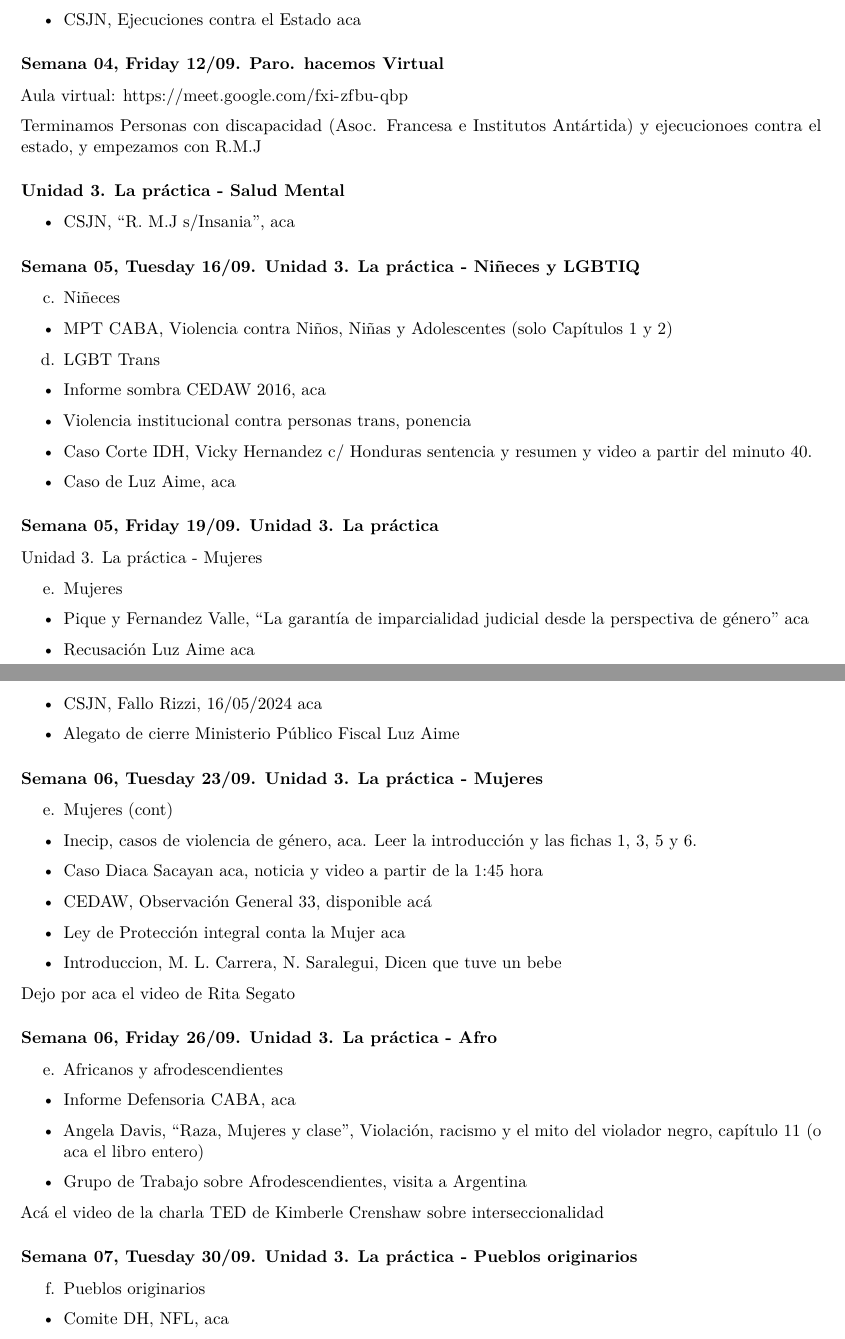
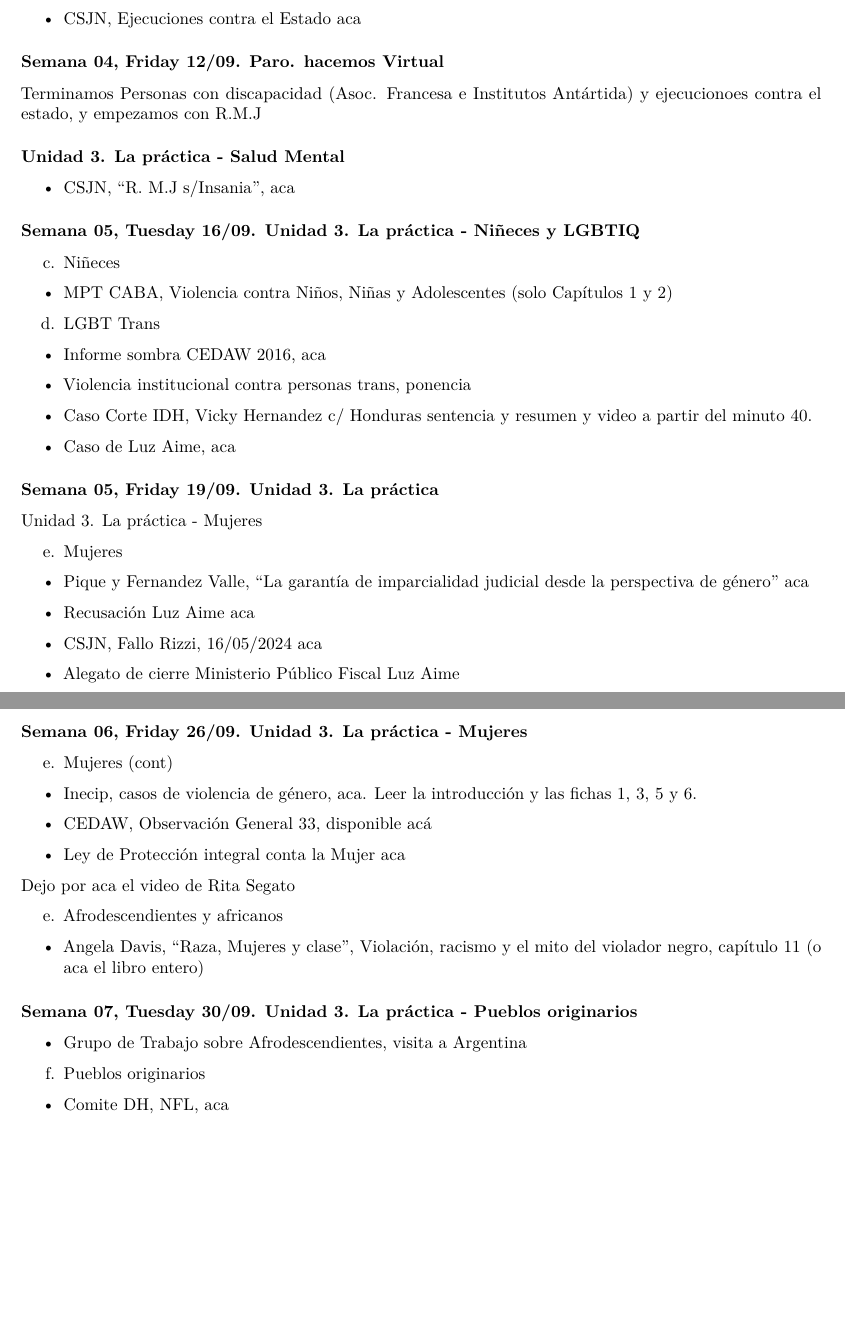
Before and after one commit to Demzayat/accesojusticia2025, an R Markdown document (index.Rmd): two parts of pages 3 and 4 of 4, joined at a grey line, cut so that both start at the same text, the shorter picture padded with empty space. Rendered offline with R 4.5, knitr and Pandoc, then LaTeX, with nearby package versions.

Commit message:
ajustes ultimas clases

```diff
--- a/index.Rmd
+++ b/index.Rmd
@@ -143,7 +143,6 @@ b.  Personas con discapacidad
 
 ### `r advdate(viernes, 4)`. Paro. hacemos Virtual
 
-Aula virtual: https://meet.google.com/fxi-zfbu-qbp
 
 Terminamos Personas con discapacidad (Asoc. Francesa e Institutos Antártida) y ejecucionoes contra el estado,  y empezamos con R.M.J
 
@@ -192,42 +191,28 @@ e.  Mujeres
 <iframe width="560" height="315" src="https://www.youtube.com/embed/ZKH82JYVLgc" title="YouTube video player" frameborder="0" allow="accelerometer; autoplay; clipboard-write; encrypted-media; gyroscope; picture-in-picture; web-share" allowfullscreen></iframe>
 
 
-### `r advdate(martes, 6)`. Unidad 3. La práctica - Mujeres
+### `r advdate(viernes, 6)`. Unidad 3. La práctica - Mujeres
 
 e. Mujeres (cont)
 
 -   Inecip, casos de violencia de género, [aca](https://inecip.org/publicaciones/herramientas-jurisprudenciales-para-el-litigio-con-perspectiva-de-genero/). Leer la introducción y las fichas 1, 3, 5 y 6.
 
-- Caso Diaca Sacayan [aca](https://consejomagistratura.gov.ar/wp-content/uploads/2022/04/Camara-nacional-de-Casacion-Crim-y-Correc.-CABA.pdf), [noticia]( https://agenciapresentes.org/2025/04/04/la-corte-desestimo-el-recurso-por-el-travesticidio-de-diana-sacayan-que-implica) y [video](https://www.youtube.com/watch?v=c50-8xF2E5A) a partir de la 1:45 hora
-
 -   CEDAW, Observación General 33, disponible [acá](https://drive.google.com/file/d/1j3suY4Q3JhS5EzbAvs6_K6XSbQsOQ7D7/view?usp=sharing)
 
 - Ley de Protección integral conta la Mujer [aca](http://servicios.infoleg.gob.ar/infolegInternet/anexos/150000-154999/152155/texact.htm)
-
-- Introduccion, M. L. Carrera, N. Saralegui, [Dicen que tuve un bebe](https://drive.google.com/file/d/11CkDJsJytes8lsTh1XaulrLOuNEknJel/view)
 
 Dejo por aca el video de [Rita Segato](https://youtu.be/prUqWHKnUd4)
 
 <iframe width="560" height="315" src="https://www.youtube.com/embed/prUqWHKnUd4" title="YouTube video player" frameborder="0" allow="accelerometer; autoplay; clipboard-write; encrypted-media; gyroscope; picture-in-picture; web-share" allowfullscreen></iframe>
 
-
-
-### `r advdate(viernes, 6)`. Unidad 3. La práctica - Afro
-
-e.  Africanos y afrodescendientes
-
--   Informe Defensoria CABA, [aca](https://drive.google.com/file/d/1vIoZ7GBl8fwXbZWhqoCxqOHsHMvP7Dki/view?usp=sharing)
+e. Afrodescendientes y africanos
 
 -   Angela Davis, "Raza, Mujeres y clase", Violación, racismo y el mito del violador negro, [capítulo 11](https://drive.google.com/file/d/1ghSHi12WUBBQlkcBQYiA5--Z_rGMnndc/view?usp=sharing) (o aca el [libro entero](https://drive.google.com/file/d/1dKW89DDQlKGgsKIE74Mi7i6pnmdTvDxn/view?usp=sharing))
 
--   Grupo de Trabajo sobre Afrodescendientes, visita a [Argentina](http://daccess-ods.un.org/access.nsf/Get?Open&DS=A/HRC/42/59/Add.2&Lang=S)
-
-
-Acá el video de la charla TED de Kimberle Crenshaw sobre interseccionalidad
-
-<iframe width="560" height="315" src="https://www.youtube.com/embed/akOe5-UsQ2o" title="YouTube video player" frameborder="0" allow="accelerometer; autoplay; clipboard-write; encrypted-media; gyroscope; picture-in-picture; web-share" allowfullscreen></iframe>
 
 ### `r advdate(martes, 7)`. Unidad 3. La práctica - Pueblos originarios
+
+-   Grupo de Trabajo sobre Afrodescendientes, visita a [Argentina](http://daccess-ods.un.org/access.nsf/Get?Open&DS=A/HRC/42/59/Add.2&Lang=S)
 
 f.  Pueblos originarios
 
```
Also changed, not shown: 1 other file.
